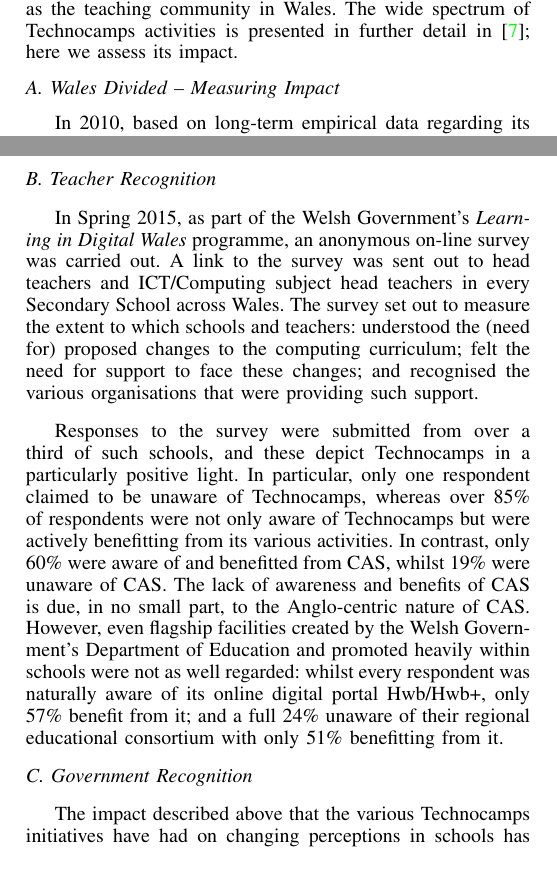
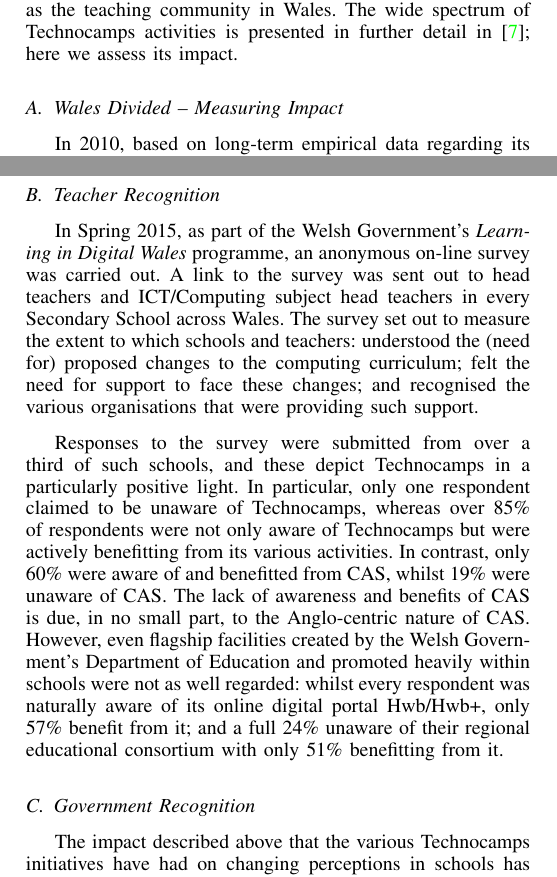
Before and after one commit to tomcrick/ISSEP2016, a LaTeX paper (latice2016.tex): two parts of the columns of pages 2 and 3 of 5, joined at a grey line, cut so that both start at the same text. Compiled offline with pdfLaTeX.

Commit message:
more changes

```diff
--- a/latice2016.tex
+++ b/latice2016.tex
@@ -724,9 +724,9 @@
 The wide spectrum of Technocamps activities is presented in further
 detail in~\cite{crick+moller-wipsce2015}; here we assess its impact.
 
-%\subsection{Wales Divided -- Measuring Impact}
-%\label{walesdivided}
-\noindent\textit{A. Wales Divided -- Measuring Impact}
+\subsection{Wales Divided -- Measuring Impact}
+\label{walesdivided}
+%\noindent\textit{A. Wales Divided -- Measuring Impact}
 
 In 2010, based on long-term empirical data regarding its effect on
 school children's attitudes towards computer science and technology
@@ -836,9 +836,9 @@
 only continue to develop -- through direct involvement of and
 engagement with Technocamps.
 
-%\subsection{Teacher Recognition}
-%\label{teacherrecog}
-\noindent \textit{B. Teacher Recognition}
+\subsection{Teacher Recognition}
+\label{teacherrecog}
+%\noindent \textit{B. Teacher Recognition}
 
 In Spring 2015, as part of the Welsh Government's
 \emph{Learning in Digital Wales} programme,
@@ -867,9 +867,9 @@
 unaware of their regional educational consortium with only 51\%
 benefitting from it.
 
-%\subsection{Government Recognition}
-%\label{govrecog}
-\noindent\textit{C. Government Recognition}
+\subsection{Government Recognition}
+\label{govrecog}
+%\noindent\textit{C. Government Recognition}
 
 The impact described above that the various Technocamps initiatives
 have had on changing perceptions in schools has translated into impact
```
